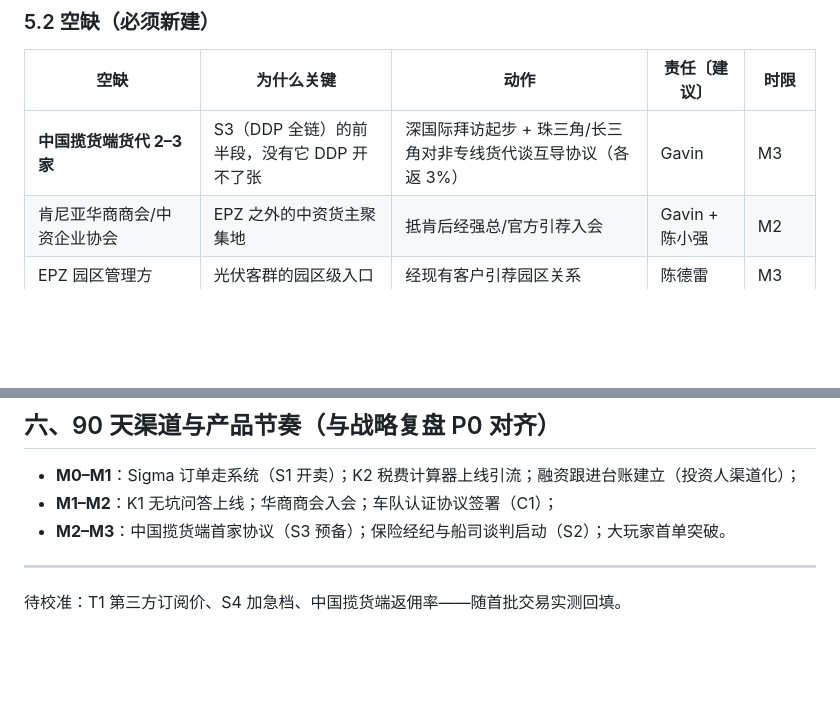
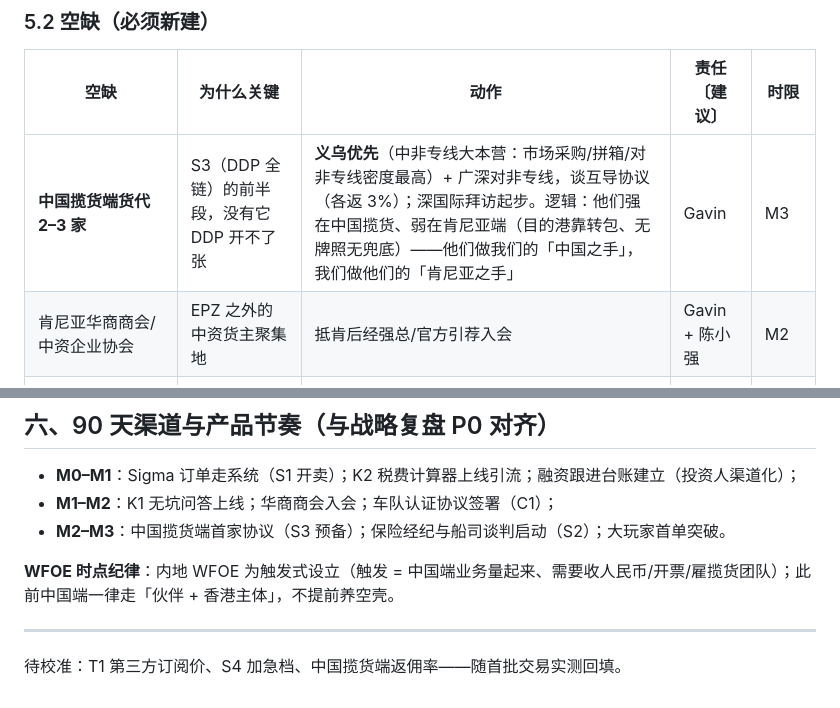
Before and after one commit to xoknight/AFA, a Markdown page: docs/02-business/产品SKU与渠道战术.md, 2 parts joined by grey strips. GitHub-like rendering; blank space fills up the shorter version.

Commit message:
渠道战术补充：中国揽货端义乌优先（中国之手/肯尼亚之手互补逻辑）；WFOE触发式设立纪律
Co-Authored-By: Claude Fable 5 <noreply@anthropic.com>
Claude-Session: https://claude.ai/code/session_01B7xthTvvRJVjbFJKJ6Ap2D

```diff
--- a/docs/02-business/产品SKU与渠道战术.md
+++ b/docs/02-business/产品SKU与渠道战术.md
@@ -85,7 +85,7 @@
 ### 5.2 空缺（必须新建）
 | 空缺 | 为什么关键 | 动作 | 责任〔建议〕 | 时限 |
 |---|---|---|---|---|
-| **中国揽货端货代 2–3 家** | S3（DDP 全链）的前半段，没有它 DDP 开不了张 | 深国际拜访起步 + 珠三角/长三角对非专线货代谈互导协议（各返 3%） | Gavin | M3 |
+| **中国揽货端货代 2–3 家** | S3（DDP 全链）的前半段，没有它 DDP 开不了张 | **义乌优先**（中非专线大本营：市场采购/拼箱/对非专线密度最高）+ 广深对非专线，谈互导协议（各返 3%）；深国际拜访起步。逻辑：他们强在中国揽货、弱在肯尼亚端（目的港靠转包、无牌照无兜底）——他们做我们的「中国之手」，我们做他们的「肯尼亚之手」 | Gavin | M3 |
 | 肯尼亚华商商会/中资企业协会 | EPZ 之外的中资货主聚集地 | 抵肯后经强总/官方引荐入会 | Gavin + 陈小强 | M2 |
 | EPZ 园区管理方 | 光伏客群的园区级入口 | 经现有客户引荐园区关系 | 陈德雷 | M3 |
 | 船司/航司协议价 | S2 订舱佣金的成本底 | 从 Sigma 现有出货量谈起 | 陈德雷 | M3–M6 |
@@ -103,5 +103,7 @@
 - **M1–M2**：K1 无坑问答上线；华商商会入会；车队认证协议签署（C1）；
 - **M2–M3**：中国揽货端首家协议（S3 预备）；保险经纪与船司谈判启动（S2）；大玩家首单突破。
 
+**WFOE 时点纪律**：内地 WFOE 为触发式设立（触发 = 中国端业务量起来、需要收人民币/开票/雇揽货团队）；此前中国端一律走「伙伴 + 香港主体」，不提前养空壳。
+
 ---
 待校准：T1 第三方订阅价、S4 加急档、中国揽货端返佣率——随首批交易实测回填。
```
